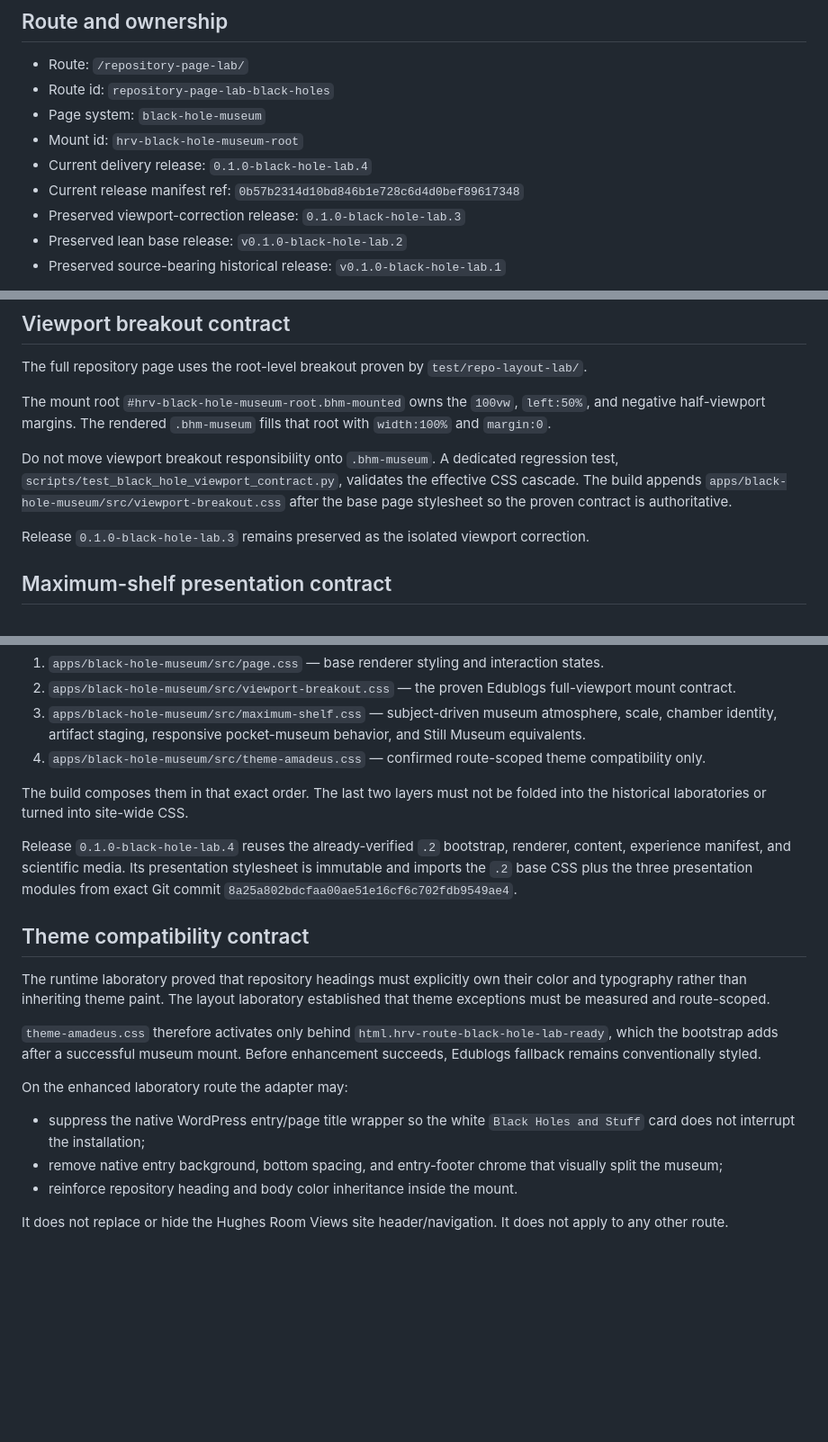
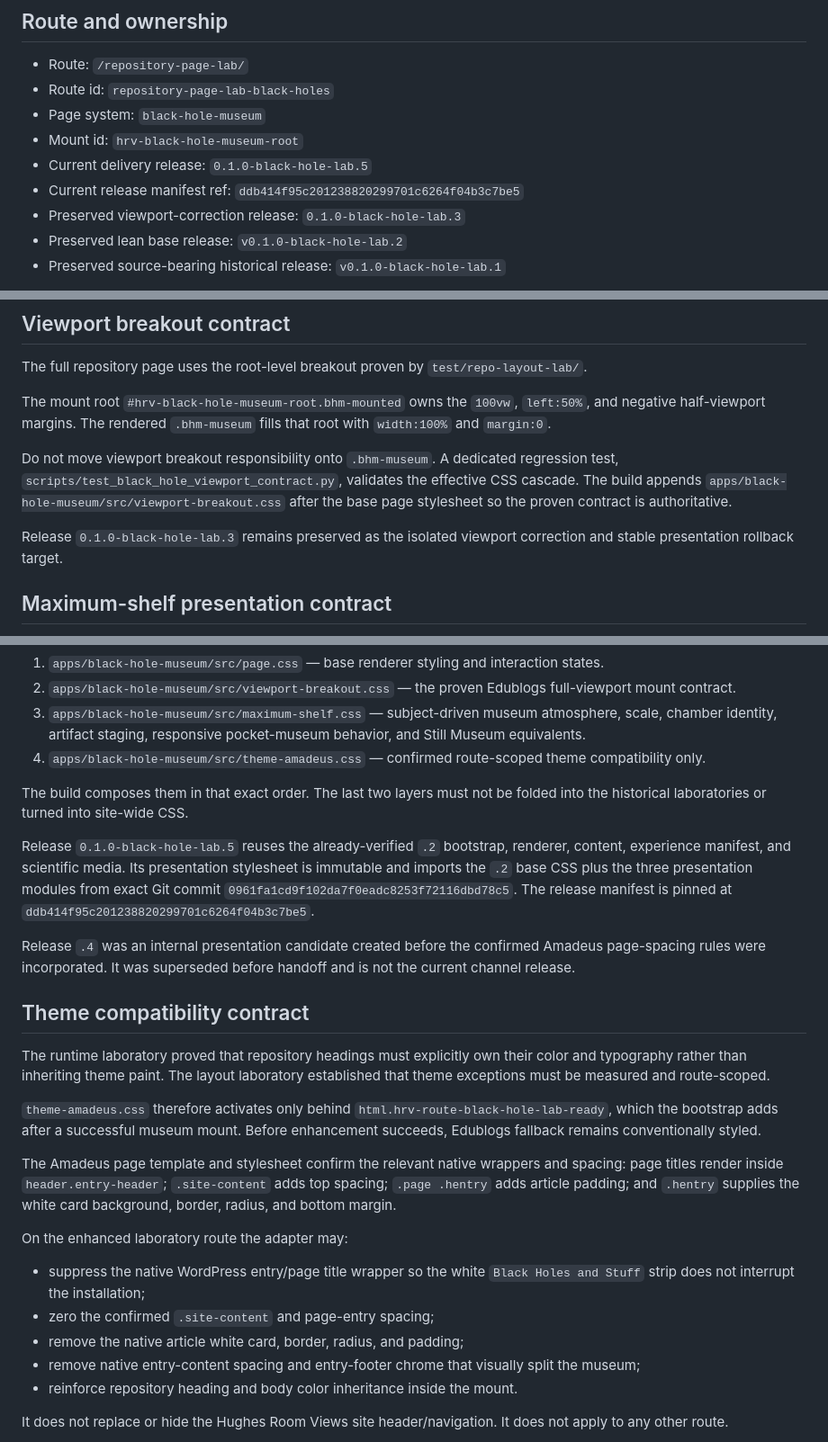
Before and after one commit to ProfessorMinty/HughesWebAssets, a Markdown page: docs/architecture/black-hole-museum.md, 3 parts joined by grey strips. Shown at 90% size. Rendered like a GitHub page; blank space fills up the shorter version.

Commit message:
docs: finalize maximum-shelf .5 release architecture

```diff
--- a/docs/architecture/black-hole-museum.md
+++ b/docs/architecture/black-hole-museum.md
@@ -12,8 +12,8 @@
 - Route id: `repository-page-lab-black-holes`
 - Page system: `black-hole-museum`
 - Mount id: `hrv-black-hole-museum-root`
-- Current delivery release: `0.1.0-black-hole-lab.4`
-- Current release manifest ref: `0b57b2314d10bd846b1e728c6d4d0bef89617348`
+- Current delivery release: `0.1.0-black-hole-lab.5`
+- Current release manifest ref: `ddb414f95c201238820299701c6264f04b3c7be5`
 - Preserved viewport-correction release: `0.1.0-black-hole-lab.3`
 - Preserved lean base release: `v0.1.0-black-hole-lab.2`
 - Preserved source-bearing historical release: `v0.1.0-black-hole-lab.1`
@@ -34,7 +34,7 @@ The mount root `#hrv-black-hole-museum-root.bhm-mounted` owns the `100vw`, `left
 
 Do not move viewport breakout responsibility onto `.bhm-museum`. A dedicated regression test, `scripts/test_black_hole_viewport_contract.py`, validates the effective CSS cascade. The build appends `apps/black-hole-museum/src/viewport-breakout.css` after the base page stylesheet so the proven contract is authoritative.
 
-Release `0.1.0-black-hole-lab.3` remains preserved as the isolated viewport correction.
+Release `0.1.0-black-hole-lab.3` remains preserved as the isolated viewport correction and stable presentation rollback target.
 
 ## Maximum-shelf presentation contract
 
@@ -49,7 +49,9 @@ The source presentation is intentionally split into independent modules:
 
 The build composes them in that exact order. The last two layers must not be folded into the historical laboratories or turned into site-wide CSS.
 
-Release `0.1.0-black-hole-lab.4` reuses the already-verified `.2` bootstrap, renderer, content, experience manifest, and scientific media. Its presentation stylesheet is immutable and imports the `.2` base CSS plus the three presentation modules from exact Git commit `8a25a802bdcfaa00ae51e16cf6c702fdb9549ae4`.
+Release `0.1.0-black-hole-lab.5` reuses the already-verified `.2` bootstrap, renderer, content, experience manifest, and scientific media. Its presentation stylesheet is immutable and imports the `.2` base CSS plus the three presentation modules from exact Git commit `0961fa1cd9f102da7f0eadc8253f72116dbd78c5`. The release manifest is pinned at `ddb414f95c201238820299701c6264f04b3c7be5`.
+
+Release `.4` was an internal presentation candidate created before the confirmed Amadeus page-spacing rules were incorporated. It was superseded before handoff and is not the current channel release.
 
 ## Theme compatibility contract
 
@@ -57,10 +59,14 @@ The runtime laboratory proved that repository headings must explicitly own their
 
 `theme-amadeus.css` therefore activates only behind `html.hrv-route-black-hole-lab-ready`, which the bootstrap adds after a successful museum mount. Before enhancement succeeds, Edublogs fallback remains conventionally styled.
 
+The Amadeus page template and stylesheet confirm the relevant native wrappers and spacing: page titles render inside `header.entry-header`; `.site-content` adds top spacing; `.page .hentry` adds article padding; and `.hentry` supplies the white card background, border, radius, and bottom margin.
+
 On the enhanced laboratory route the adapter may:
 
-- suppress the native WordPress entry/page title wrapper so the white `Black Holes and Stuff` card does not interrupt the installation;
-- remove native entry background, bottom spacing, and entry-footer chrome that visually split the museum;
+- suppress the native WordPress entry/page title wrapper so the white `Black Holes and Stuff` strip does not interrupt the installation;
+- zero the confirmed `.site-content` and page-entry spacing;
+- remove the native article white card, border, radius, and padding;
+- remove native entry-content spacing and entry-footer chrome that visually split the museum;
 - reinforce repository heading and body color inheritance inside the mount.
 
 It does not replace or hide the Hughes Room Views site header/navigation. It does not apply to any other route.
```
